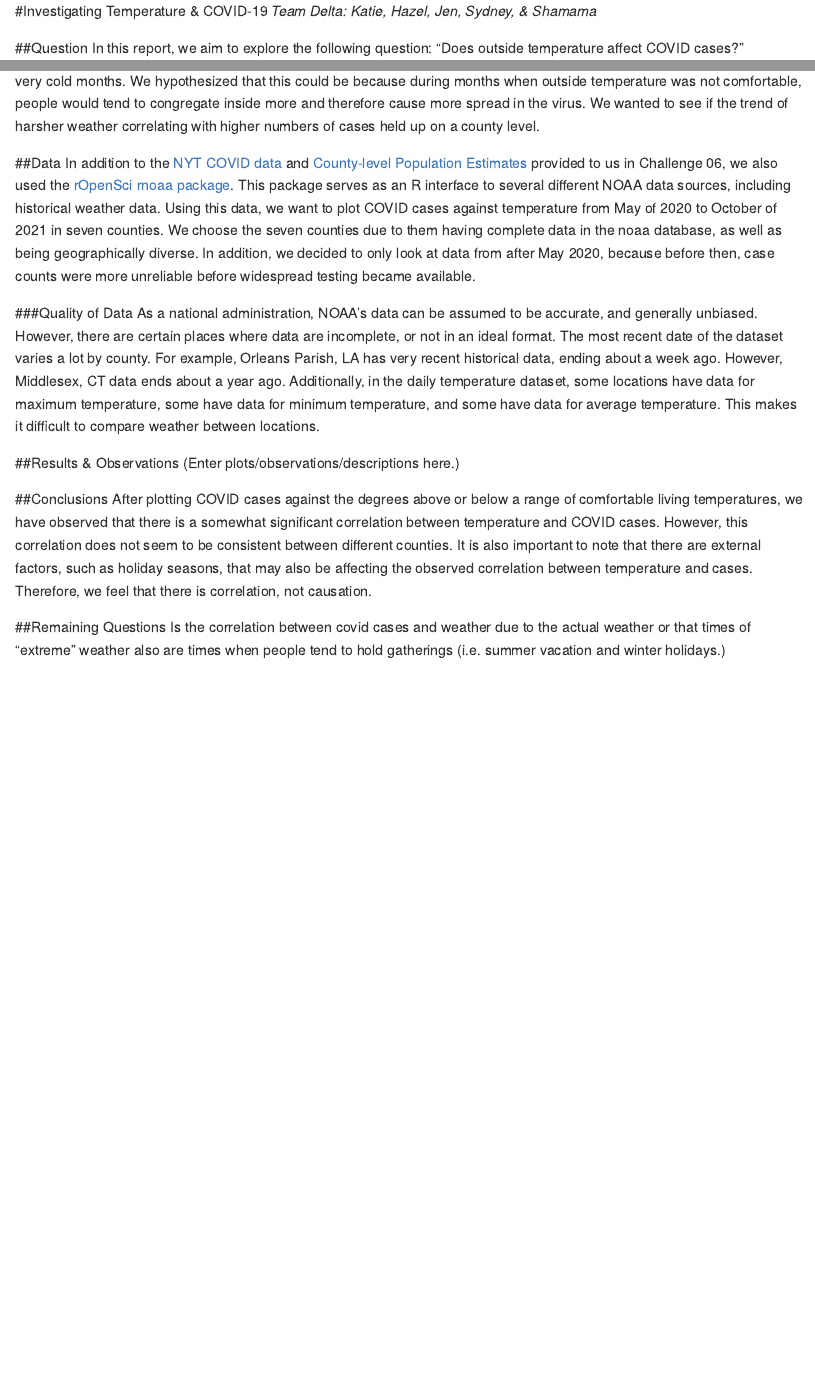
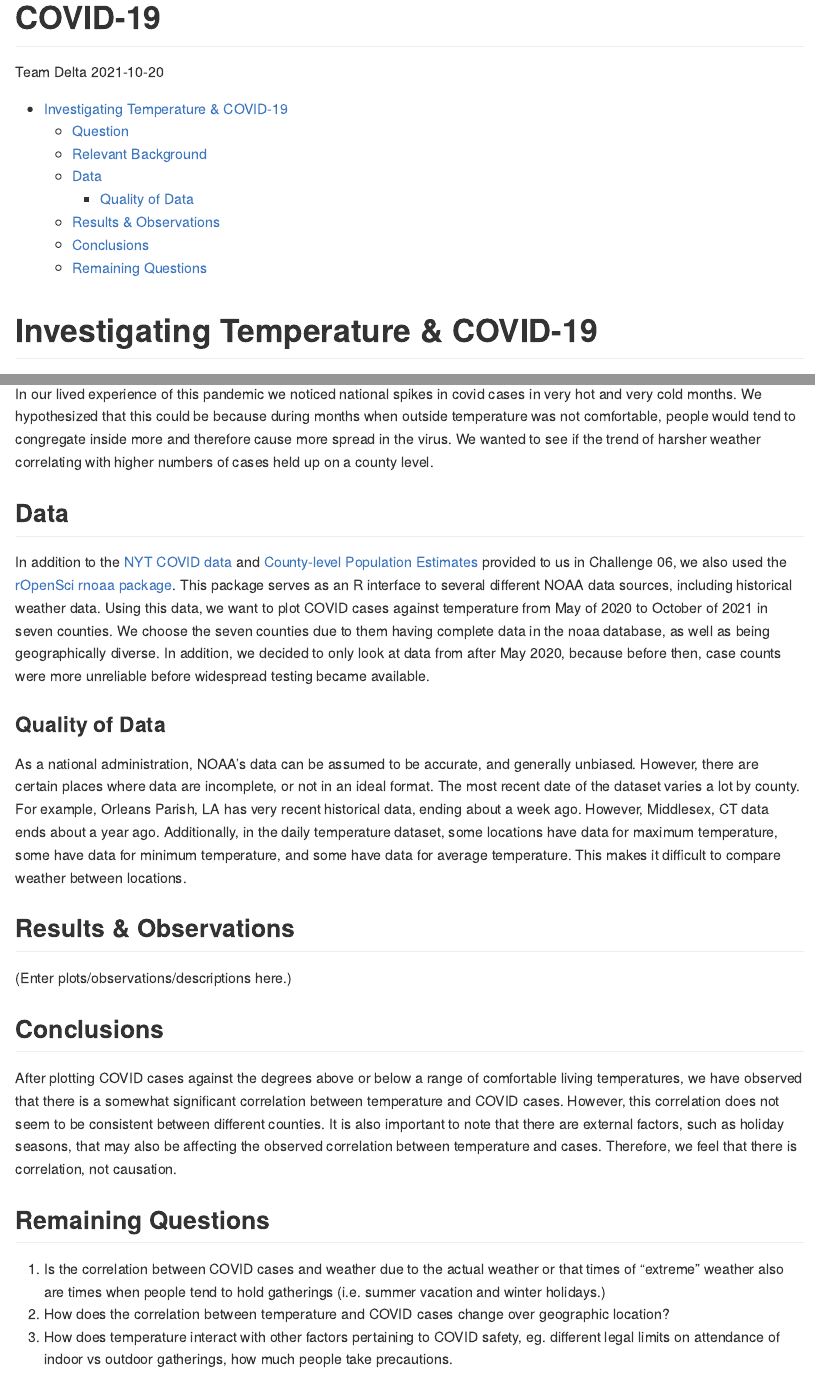
Before and after one commit to katie608/covid-19-project, an R Markdown document (report.Rmd): the page in a window 1100 px wide, from its top, and a second part further down, joined at a grey line. Rendered offline with R 4.5, knitr and Pandoc, with nearby package versions; both versions are drawn in the output format of the newer one.

Commit message:
Minor changes on report.rmd

```diff
--- a/report.Rmd
+++ b/report.Rmd
@@ -1 +1,3 @@
-#Investigating Temperature & COVID-19
+---
+title: "COVID-19"
+author: "Team Delta"
@@ -1,0 +7 @@
+    toc: true
@@ -2,4 +12,2 @@
 *Team Delta: Katie, Hazel, Jen, Sydney, & Shamama*
 
-##Question
-In this report, we aim to explore the following question: “Does outside temperature affect COVID cases?”
@@ -20,4 +36,7 @@ As a national administration, NOAA's data can be assumed to be accurate, and gen
 After plotting COVID cases against the degrees above or below a range of comfortable living temperatures, we have observed that there is a somewhat significant correlation between temperature and COVID cases. However, this correlation does not seem to be consistent between different counties. It is also important to note that there are external factors, such as holiday seasons, that may also be affecting the observed correlation between temperature and cases. Therefore, we feel that there is correlation, not causation.
 
-##Remaining Questions
-Is the correlation between covid cases and weather due to the actual weather or that times of “extreme” weather also are times when people tend to hold gatherings (i.e. summer vacation and winter holidays.)
+## Remaining Questions
+
+1.  Is the correlation between COVID cases and weather due to the actual weather or that times of "extreme" weather also are times when people tend to hold gatherings (i.e. summer vacation and winter holidays.)
+2.  How does the correlation between temperature and COVID cases change over geographic location?
+3.  How does temperature interact with other factors pertaining to COVID safety, eg. different legal limits on attendance of indoor vs outdoor gatherings, how much people take precautions.
```
Also changed, not shown: report.Rmd (25 more changed lines).
